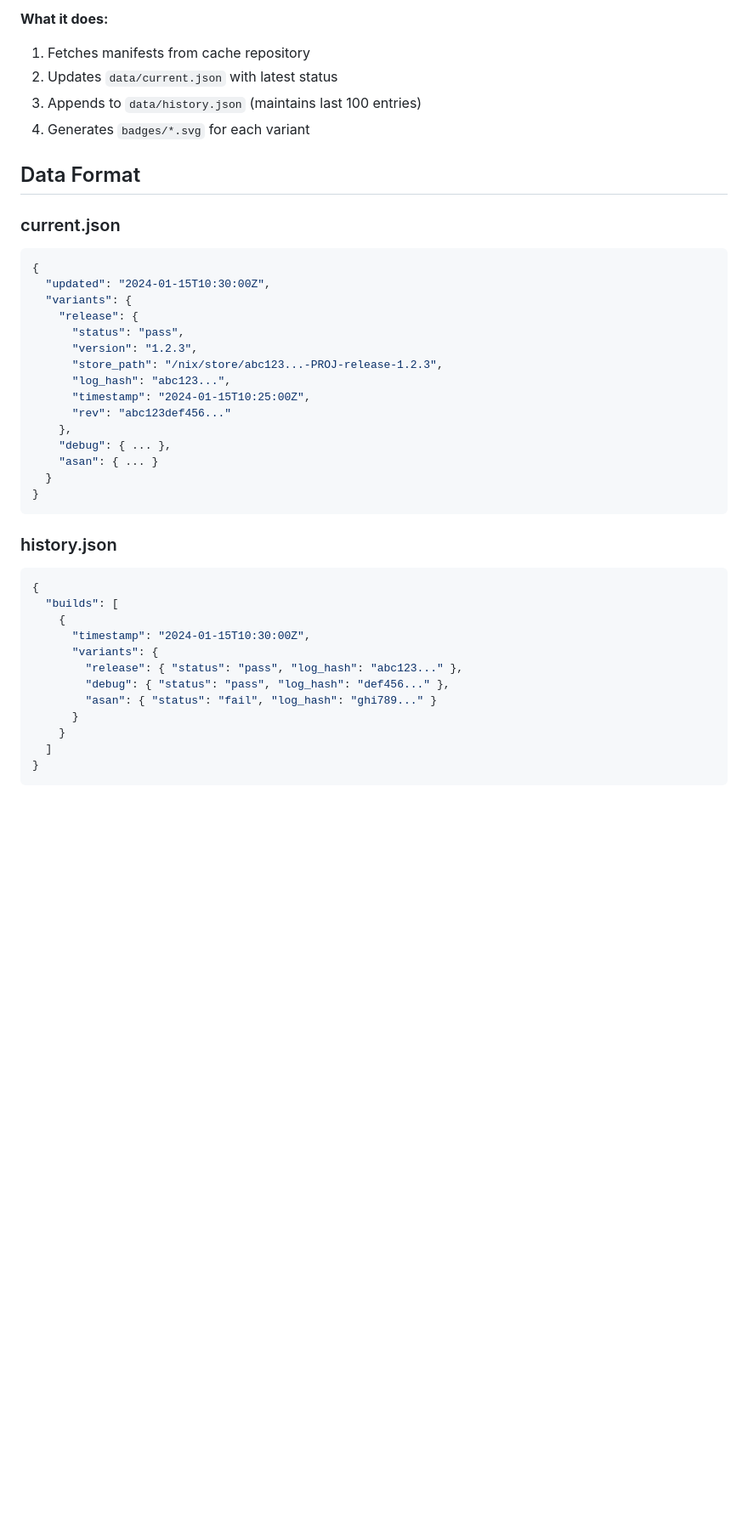
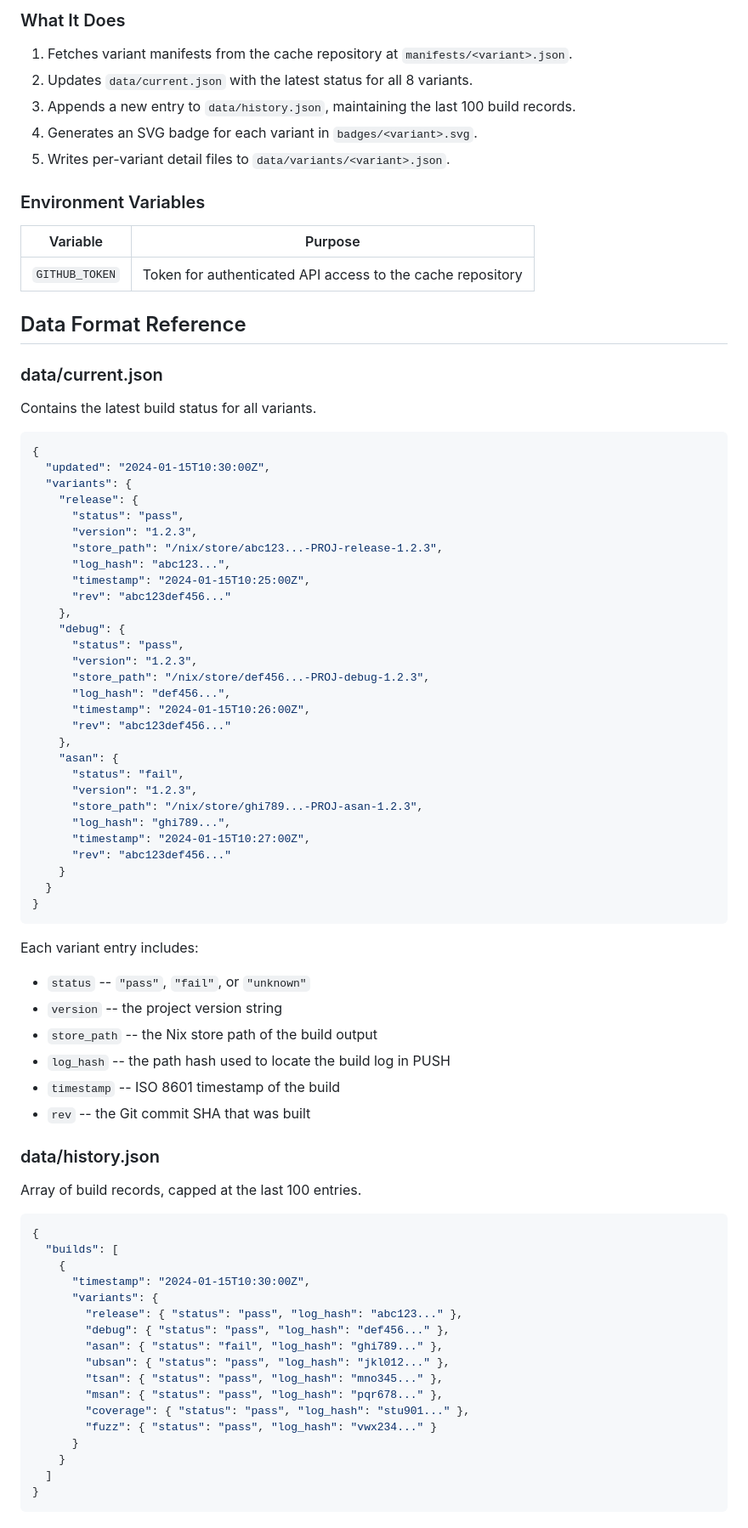
Before and after one commit to NerdGGuy/POST, a Markdown page: README.md, the part around one of its changes. Shown at 85% size. Rendered like a GitHub page; blank space fills up the shorter version.

Commit message:
docs: expand README with architecture, setup, and troubleshooting sections
Co-Authored-By: Claude Opus 4.5 <noreply@anthropic.com>

````diff
--- a/README.md
+++ b/README.md
@@ -82,13 +83,23 @@ Collects status from cache repository and updates dashboard:
 
-**What it does:**
-1. Fetches manifests from cache repository
-2. Updates `data/current.json` with latest status
-3. Appends to `data/history.json` (maintains last 100 entries)
-4. Generates `badges/*.svg` for each variant
+### What It Does
 
-## Data Format
+1. Fetches variant manifests from the cache repository at `manifests/<variant>.json`.
+2. Updates `data/current.json` with the latest status for all 8 variants.
+3. Appends a new entry to `data/history.json`, maintaining the last 100 build records.
+4. Generates an SVG badge for each variant in `badges/<variant>.svg`.
+5. Writes per-variant detail files to `data/variants/<variant>.json`.
 
-### current.json
+### Environment Variables
+
+| Variable | Purpose |
+|----------|---------|
+| `GITHUB_TOKEN` | Token for authenticated API access to the cache repository |
+
+## Data Format Reference
+
+### data/current.json
+
+Contains the latest build status for all variants.
 
 ```json
 {
@@ -102,13 +113,38 @@ Collects status from cache repository and updates dashboard:
       "timestamp": "2024-01-15T10:25:00Z",
       "rev": "abc123def456..."
     },
-    "debug": { ... },
-    "asan": { ... }
+    "debug": {
+      "status": "pass",
+      "version": "1.2.3",
+      "store_path": "/nix/store/def456...-PROJ-debug-1.2.3",
+      "log_hash": "def456...",
+      "timestamp": "2024-01-15T10:26:00Z",
+      "rev": "abc123def456..."
+    },
+    "asan": {
+      "status": "fail",
+      "version": "1.2.3",
+      "store_path": "/nix/store/ghi789...-PROJ-asan-1.2.3",
+      "log_hash": "ghi789...",
+      "timestamp": "2024-01-15T10:27:00Z",
+      "rev": "abc123def456..."
+    }
   }
 }
 ```
 
-### history.json
+Each variant entry includes:
+
+- `status` -- `"pass"`, `"fail"`, or `"unknown"`
+- `version` -- the project version string
+- `store_path` -- the Nix store path of the build output
+- `log_hash` -- the path hash used to locate the build log in PUSH
+- `timestamp` -- ISO 8601 timestamp of the build
+- `rev` -- the Git commit SHA that was built
+
+### data/history.json
+
+Array of build records, capped at the last 100 entries.
 
 ```json
 {
@@ -118,7 +154,12 @@ Collects status from cache repository and updates dashboard:
       "variants": {
         "release": { "status": "pass", "log_hash": "abc123..." },
         "debug": { "status": "pass", "log_hash": "def456..." },
-        "asan": { "status": "fail", "log_hash": "ghi789..." }
+        "asan": { "status": "fail", "log_hash": "ghi789..." },
+        "ubsan": { "status": "pass", "log_hash": "jkl012..." },
+        "tsan": { "status": "pass", "log_hash": "mno345..." },
+        "msan": { "status": "pass", "log_hash": "pqr678..." },
+        "coverage": { "status": "pass", "log_hash": "stu901..." },
+        "fuzz": { "status": "pass", "log_hash": "vwx234..." }
       }
     }
   ]
````
Also changed, not shown: other parts of README.md (+92 -67 lines).
